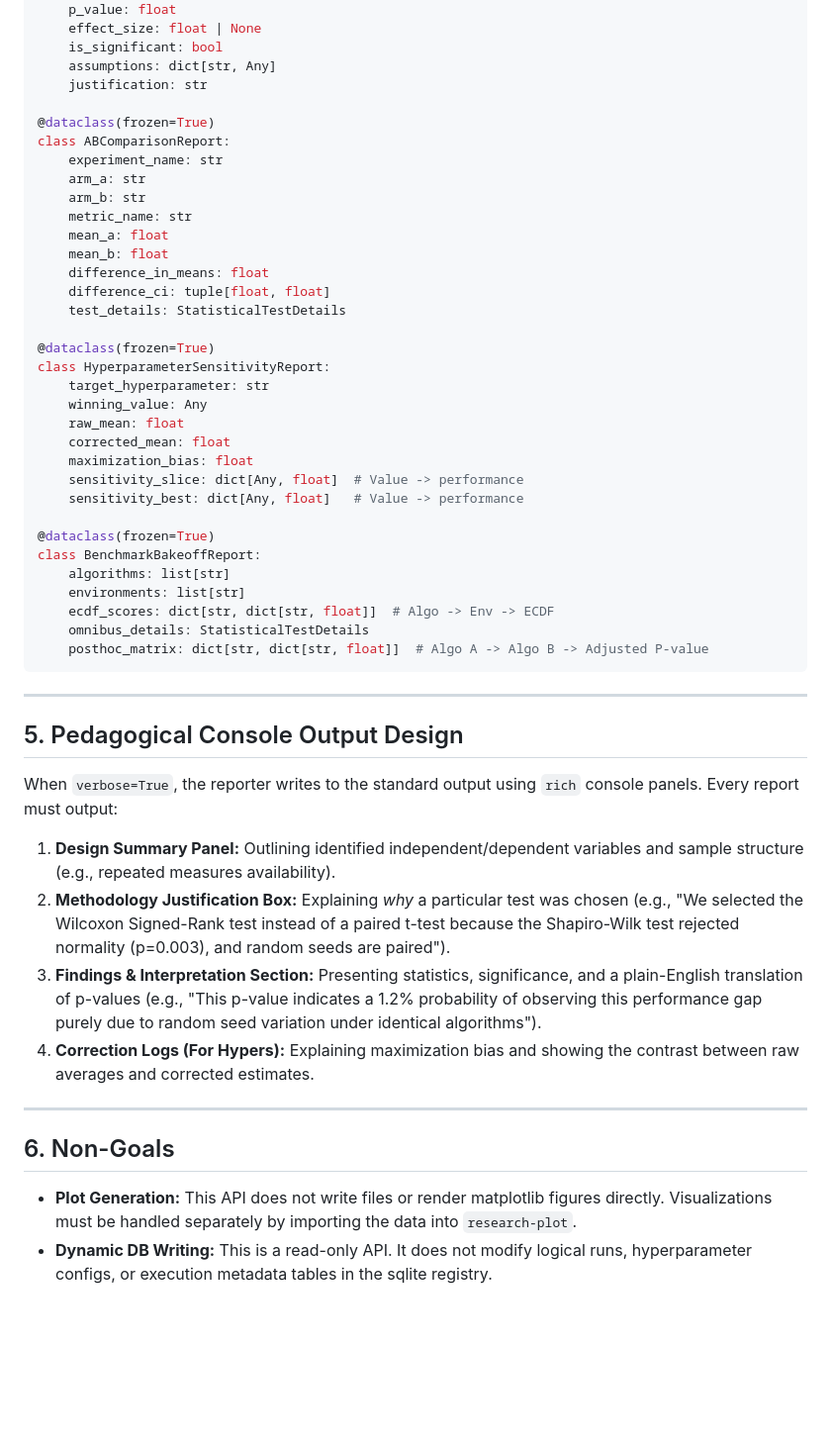
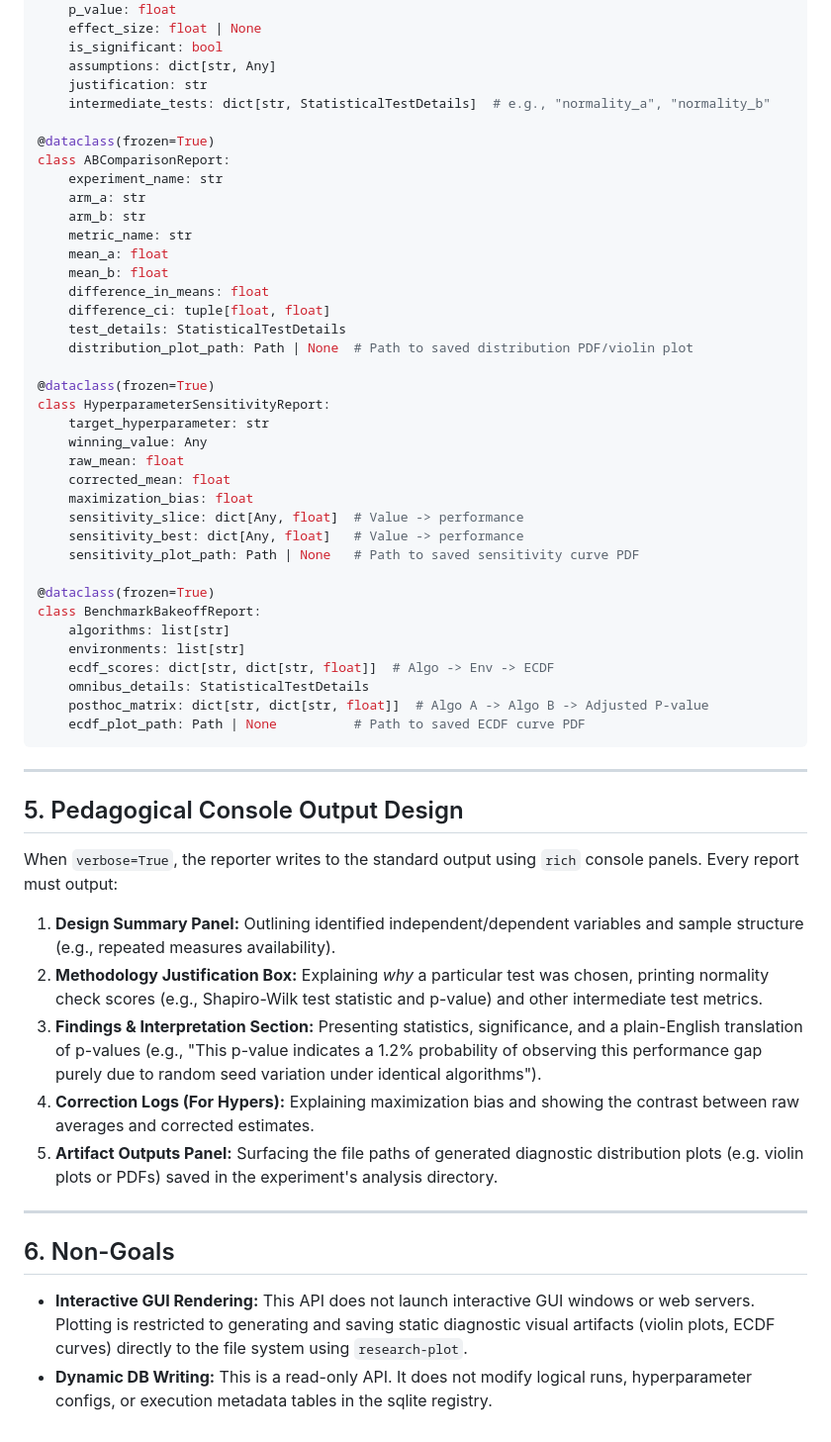
Before and after one commit to andnp/jax-research-template, a Markdown page: docs/specs/research-reporting-api.md, the part around the change. Shown at 99% size. Rendered like a GitHub page; blank space fills up the shorter version.

Commit message:
docs: include intermediate statistical test records and diagnostic plot artifacts in specification

````diff
--- a/docs/specs/research-reporting-api.md
+++ b/docs/specs/research-reporting-api.md
@@ -108,6 +108,7 @@ class StatisticalTestDetails:
     is_significant: bool
     assumptions: dict[str, Any]
     justification: str
+    intermediate_tests: dict[str, StatisticalTestDetails]  # e.g., "normality_a", "normality_b"
 
 @dataclass(frozen=True)
 class ABComparisonReport:
@@ -120,6 +121,7 @@ class ABComparisonReport:
     difference_in_means: float
     difference_ci: tuple[float, float]
     test_details: StatisticalTestDetails
+    distribution_plot_path: Path | None  # Path to saved distribution PDF/violin plot
 
 @dataclass(frozen=True)
 class HyperparameterSensitivityReport:
@@ -130,6 +132,7 @@ class HyperparameterSensitivityReport:
     maximization_bias: float
     sensitivity_slice: dict[Any, float]  # Value -> performance
     sensitivity_best: dict[Any, float]   # Value -> performance
+    sensitivity_plot_path: Path | None   # Path to saved sensitivity curve PDF
 
 @dataclass(frozen=True)
 class BenchmarkBakeoffReport:
@@ -138,6 +141,7 @@ class BenchmarkBakeoffReport:
     ecdf_scores: dict[str, dict[str, float]]  # Algo -> Env -> ECDF
     omnibus_details: StatisticalTestDetails
     posthoc_matrix: dict[str, dict[str, float]]  # Algo A -> Algo B -> Adjusted P-value
+    ecdf_plot_path: Path | None          # Path to saved ECDF curve PDF
 ```
 
 ---
@@ -146,13 +150,14 @@ class BenchmarkBakeoffReport:
 
 When `verbose=True`, the reporter writes to the standard output using `rich` console panels. Every report must output:
 1. **Design Summary Panel:** Outlining identified independent/dependent variables and sample structure (e.g., repeated measures availability).
-2. **Methodology Justification Box:** Explaining *why* a particular test was chosen (e.g., "We selected the Wilcoxon Signed-Rank test instead of a paired t-test because the Shapiro-Wilk test rejected normality (p=0.003), and random seeds are paired").
+2. **Methodology Justification Box:** Explaining *why* a particular test was chosen, printing normality check scores (e.g., Shapiro-Wilk test statistic and p-value) and other intermediate test metrics.
 3. **Findings & Interpretation Section:** Presenting statistics, significance, and a plain-English translation of p-values (e.g., "This p-value indicates a 1.2% probability of observing this performance gap purely due to random seed variation under identical algorithms").
 4. **Correction Logs (For Hypers):** Explaining maximization bias and showing the contrast between raw averages and corrected estimates.
+5. **Artifact Outputs Panel:** Surfacing the file paths of generated diagnostic distribution plots (e.g. violin plots or PDFs) saved in the experiment's analysis directory.
 
 ---
 
 ## 6. Non-Goals
 
-- **Plot Generation:** This API does not write files or render matplotlib figures directly. Visualizations must be handled separately by importing the data into `research-plot`.
+- **Interactive GUI Rendering:** This API does not launch interactive GUI windows or web servers. Plotting is restricted to generating and saving static diagnostic visual artifacts (violin plots, ECDF curves) directly to the file system using `research-plot`.
 - **Dynamic DB Writing:** This is a read-only API. It does not modify logical runs, hyperparameter configs, or execution metadata tables in the sqlite registry.
````
